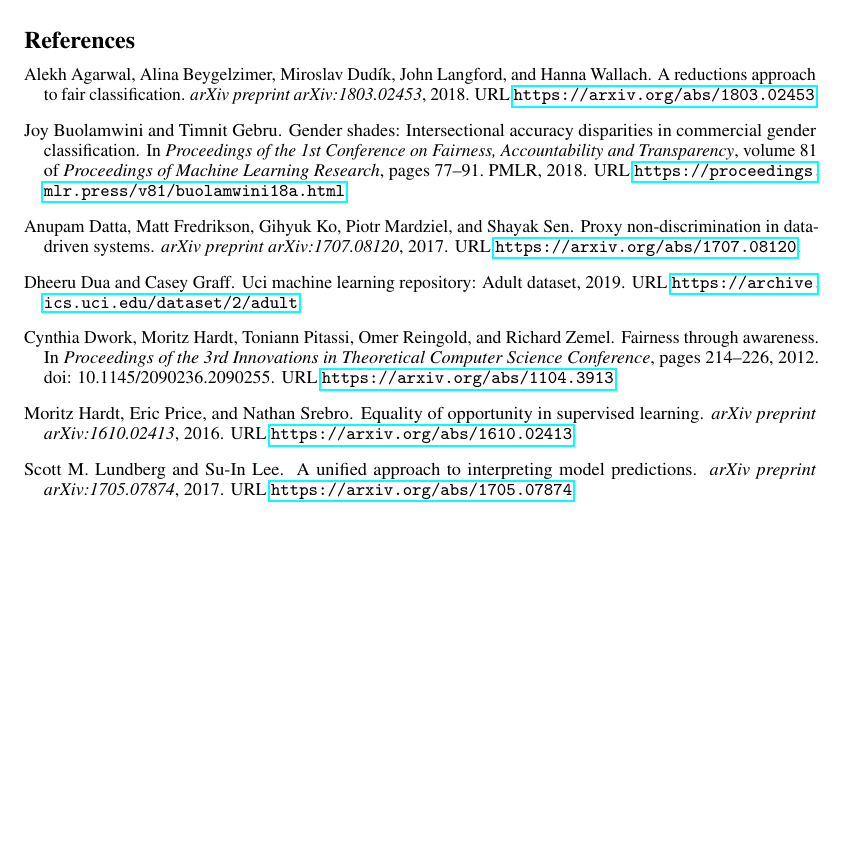
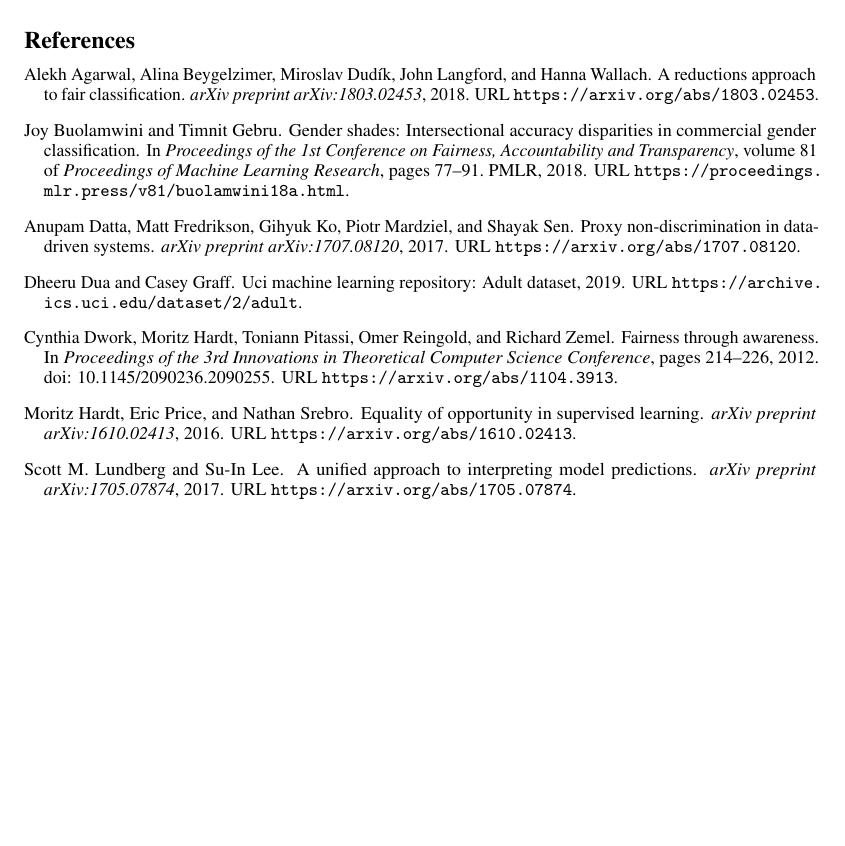
Before and after one commit to lam-thai-nguyen/Trustworthy-AI, a LaTeX paper (report/neurips_2025.tex): part of page 7 of 7, cut so that both start at the same text. Compiled offline with pdfLaTeX.

Commit message:
hidelinks

```diff
--- a/report/neurips_2025.tex
+++ b/report/neurips_2025.tex
@@ -3,7 +3,7 @@
  \usepackage[preprint]{neurips_2025}
 \usepackage[utf8]{inputenc} % allow utf-8 input
 \usepackage[T1]{fontenc}    % use 8-bit T1 fonts
-\usepackage{hyperref}       % hyperlinks
+\usepackage[hidelinks]{hyperref}       % hyperlinks
 \usepackage{url}            % simple URL typesetting
 \usepackage{booktabs}       % professional-quality tables
 \usepackage{amsfonts}       % blackboard math symbols
```
Also changed, not shown: report/neurips_2025.pdf.
